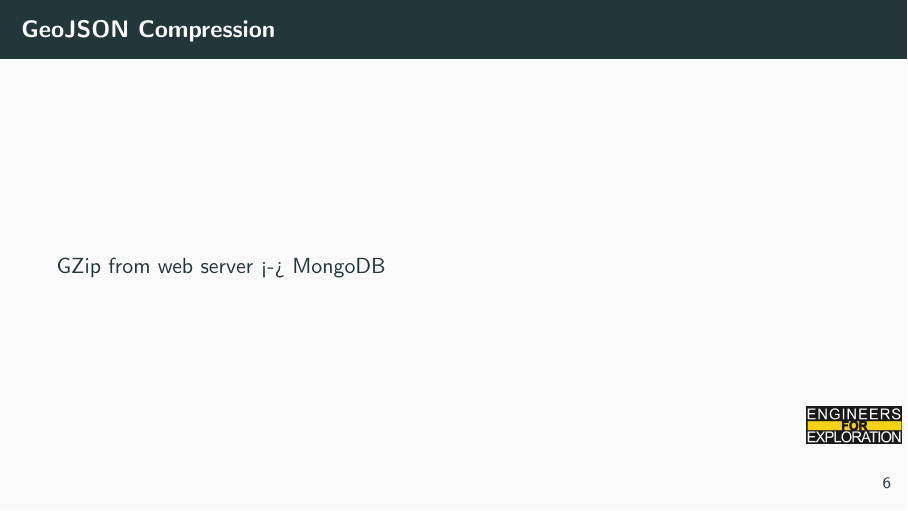
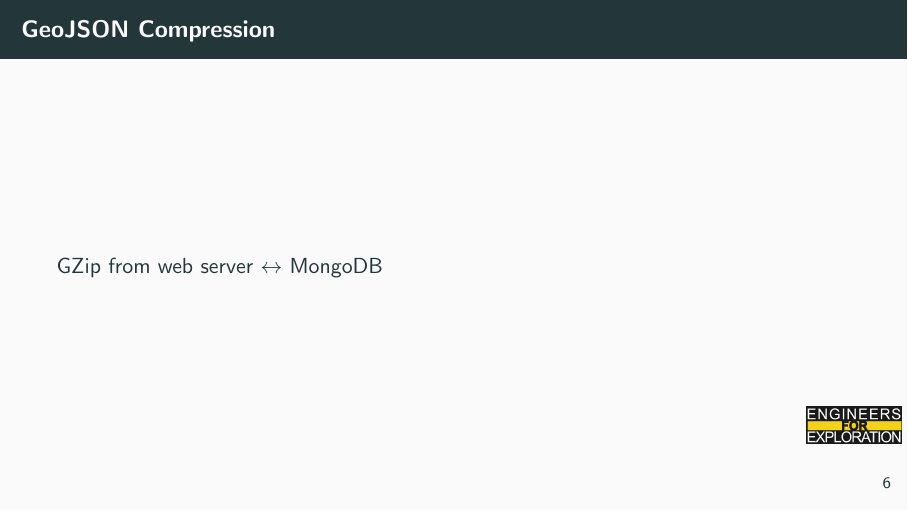
Before and after one commit to UCSD-E4E/weekly_presentations, LaTeX slides (presentation.tex, which reads project_mm.tex): page 8 of 21. Compiled offline with pdfLaTeX.

Commit message:
fix: Fixes arrows and ams packages

```diff
--- a/presentation.tex
+++ b/presentation.tex
@@ -5,6 +5,9 @@
     basicstyle=\ttfamily
 }
 \usepackage{hyperref}
+\usepackage{amsmath}
+\usepackage{amssymb}
+\usepackage{mathtools}
 \usetheme{metropolis}
 \title{E4E Weekly Meeting}
 \institute{UC San Diego}
--- a/project_mm.tex
+++ b/project_mm.tex
@@ -51,7 +51,7 @@
 \end{frame}
 
 \begin{frame}{GeoJSON Compression}
-    GZip from web server <-> MongoDB
+    GZip from web server $\leftrightarrow$ MongoDB
 \end{frame}
 
 \begin{frame}{GeoJSON Chunking Pipeline Complete}
```
